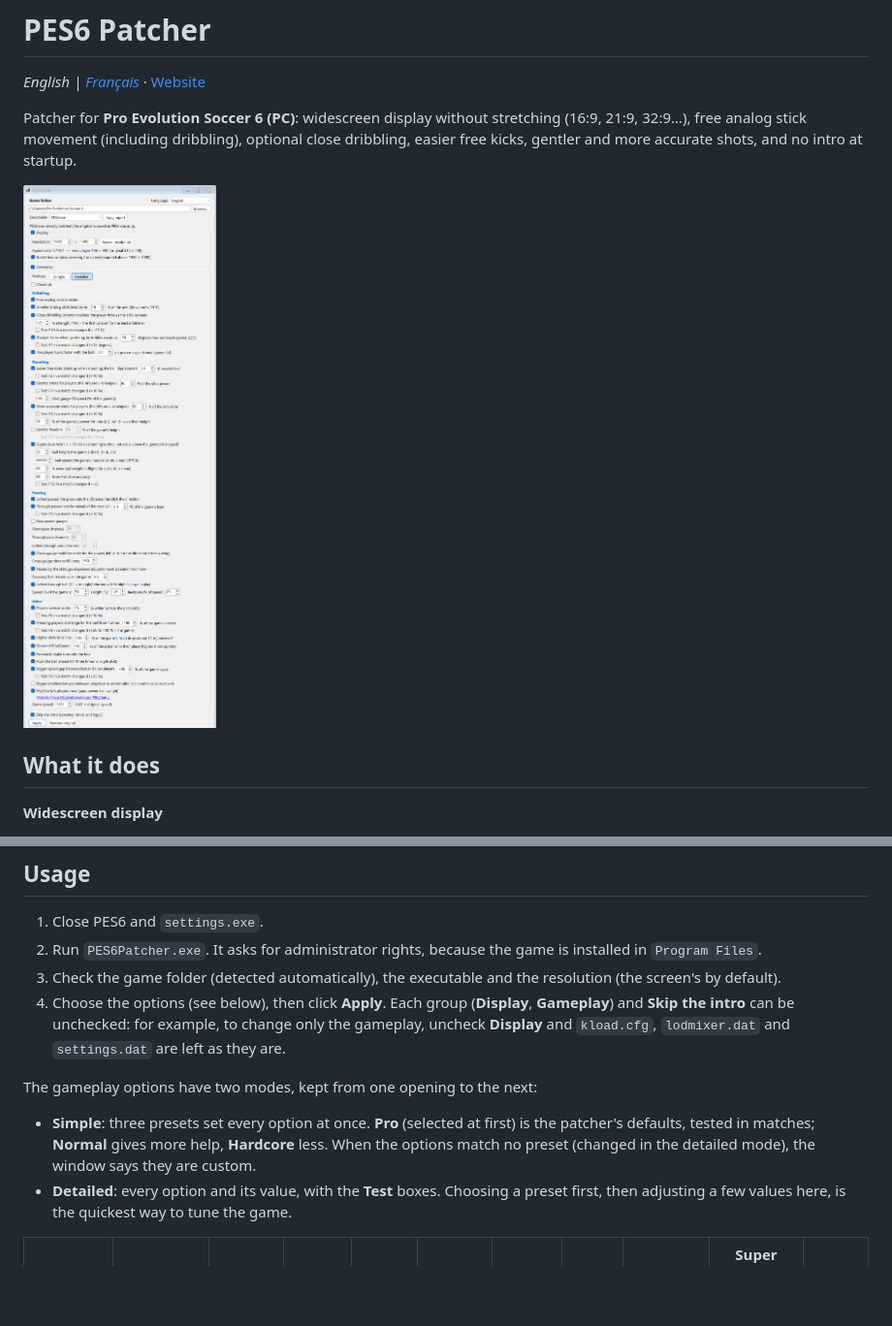
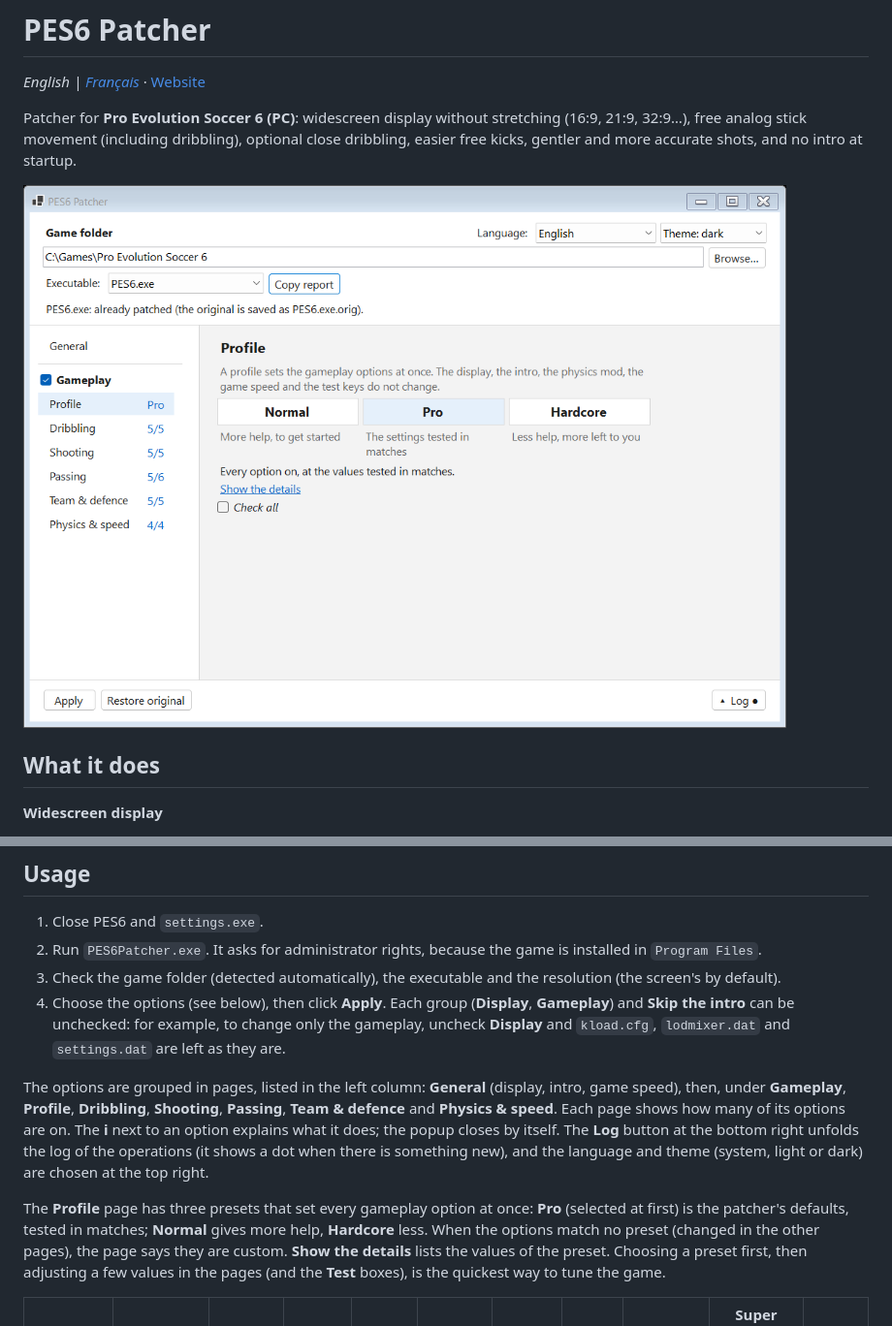
Before and after one commit to kwentinn/PES6Patcher, a Markdown page: README.md, 2 parts joined by grey strips. Shown at 97% size. Rendered like a GitHub page; pictures changed too: docs/app.png; blank space fills up the shorter version.

```diff
--- a/README.md
+++ b/README.md
@@ -60,10 +60,9 @@ The rest of the gameplay is unchanged.
 3. Check the game folder (detected automatically), the executable and the resolution (the screen's by default).
 4. Choose the options (see below), then click **Apply**. Each group (**Display**, **Gameplay**) and **Skip the intro** can be unchecked: for example, to change only the gameplay, uncheck **Display** and `kload.cfg`, `lodmixer.dat` and `settings.dat` are left as they are.
 
-The gameplay options have two modes, kept from one opening to the next:
+The options are grouped in pages, listed in the left column: **General** (display, intro, game speed), then, under **Gameplay**, **Profile**, **Dribbling**, **Shooting**, **Passing**, **Team & defence** and **Physics & speed**. Each page shows how many of its options are on. The **i** next to an option explains what it does; the popup closes by itself. The **Log** button at the bottom right unfolds the log of the operations (it shows a dot when there is something new), and the language and theme (system, light or dark) are chosen at the top right.
 
-- **Simple**: three presets set every option at once. **Pro** (selected at first) is the patcher's defaults, tested in matches; **Normal** gives more help, **Hardcore** less. When the options match no preset (changed in the detailed mode), the window says they are custom.
-- **Detailed**: every option and its value, with the **Test** boxes. Choosing a preset first, then adjusting a few values here, is the quickest way to tune the game.
+The **Profile** page has three presets that set every gameplay option at once: **Pro** (selected at first) is the patcher's defaults, tested in matches; **Normal** gives more help, **Hardcore** less. When the options match no preset (changed in the other pages), the page says they are custom. **Show the details** lists the values of the preset. Choosing a preset first, then adjusting a few values in the pages (and the **Test** boxes), is the quickest way to tune the game.
 
 | Preset | Close dribbling | Sprint turns | Turn with the ball | Free kicks | Shot power | Aim error kept | Pass lead | Headers | Super shot (speed / height / dip / star) | Off-ball pace |
 |---|---|---|---|---|---|---|---|---|---|---|
```
Also changed, not shown: README.fr.md (+2 -3 lines), docs/app.fr.png, 2 other files.
